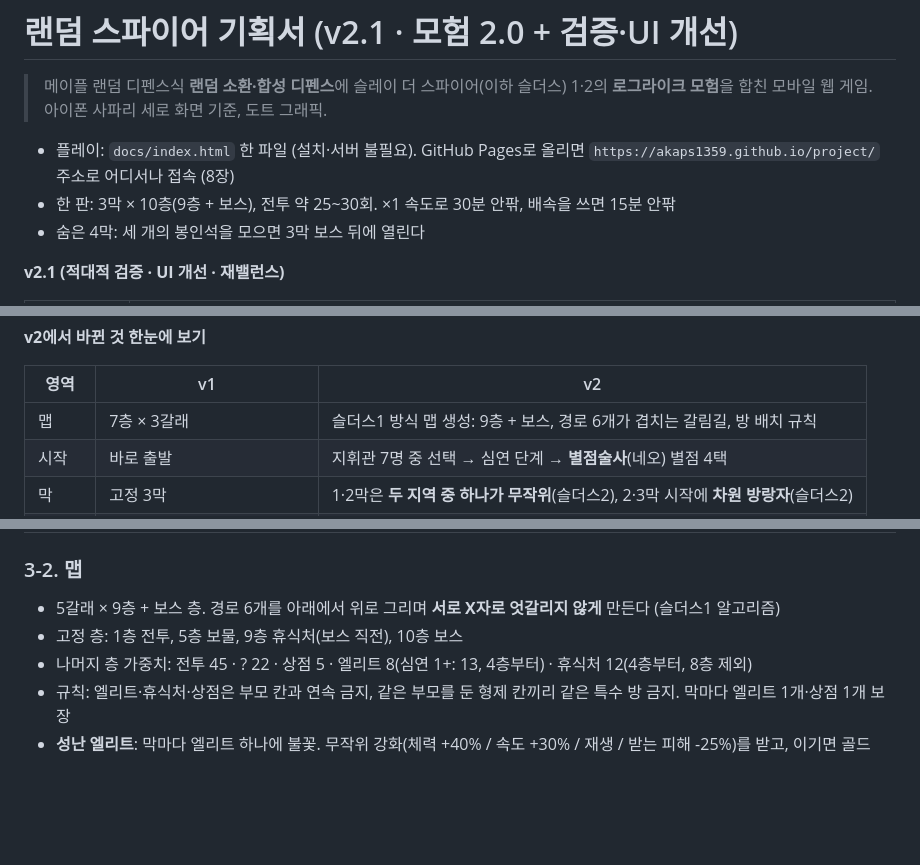
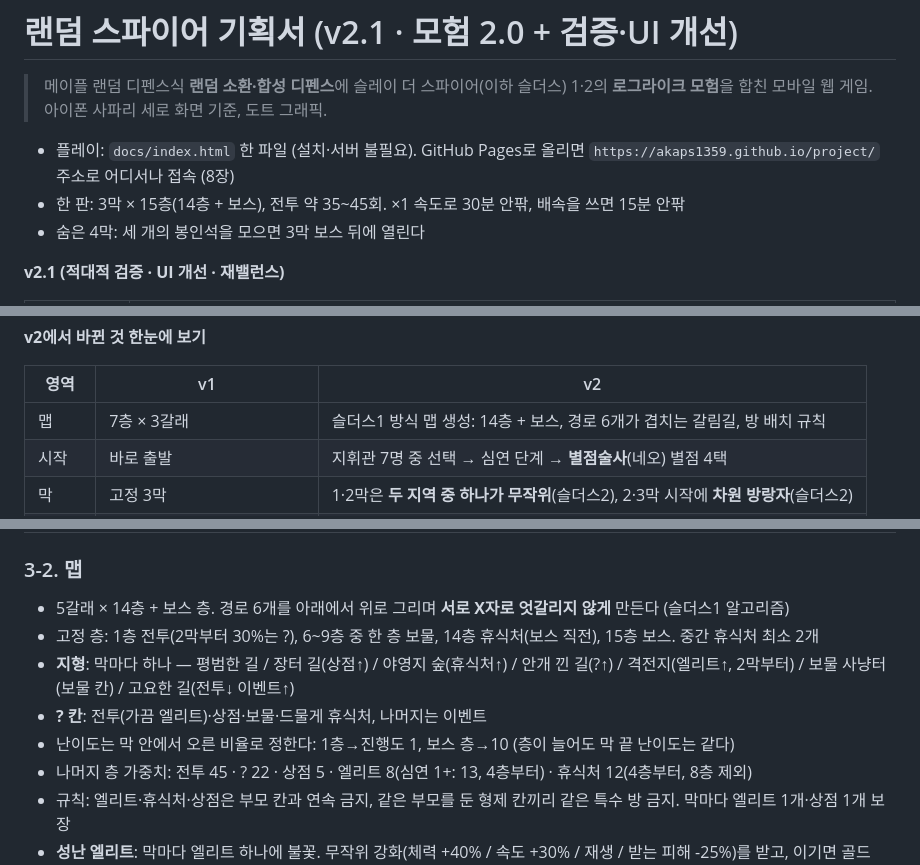
Before and after one commit to akaps1359/project, a Markdown page: docs/GAME_DESIGN.md, 3 parts joined by grey strips. Rendered like a GitHub page; blank space fills up the shorter version.

Commit message:
Docs: 15-floor acts, terrain traits, retuned HP growth
Co-Authored-By: Claude Opus 5.5 <noreply@anthropic.com>
Claude-Session: https://claude.ai/code/session_01W4H87wxNFnuRe4KHRmbvQT

```diff
--- a/docs/GAME_DESIGN.md
+++ b/docs/GAME_DESIGN.md
@@ -4,7 +4,7 @@
 > 아이폰 사파리 세로 화면 기준, 도트 그래픽.
 
 - 플레이: `docs/index.html` 한 파일 (설치·서버 불필요). GitHub Pages로 올리면 `https://akaps1359.github.io/project/` 주소로 어디서나 접속 (8장)
-- 한 판: 3막 × 10층(9층 + 보스), 전투 약 25~30회. ×1 속도로 30분 안팎, 배속을 쓰면 15분 안팎
+- 한 판: 3막 × 15층(14층 + 보스), 전투 약 35~45회. ×1 속도로 30분 안팎, 배속을 쓰면 15분 안팎
 - 숨은 4막: 세 개의 봉인석을 모으면 3막 보스 뒤에 열린다
 
 **v2.1 (적대적 검증 · UI 개선 · 재밸런스)**
@@ -21,7 +21,7 @@
 
 | 영역 | v1 | v2 |
 |---|---|---|
-| 맵 | 7층 × 3갈래 | 슬더스1 방식 맵 생성: 9층 + 보스, 경로 6개가 겹치는 갈림길, 방 배치 규칙 |
+| 맵 | 7층 × 3갈래 | 슬더스1 방식 맵 생성: 14층 + 보스, 경로 6개가 겹치는 갈림길, 방 배치 규칙 |
 | 시작 | 바로 출발 | 지휘관 7명 중 선택 → 심연 단계 → **별점술사**(네오) 별점 4택 |
 | 막 | 고정 3막 | 1·2막은 **두 지역 중 하나가 무작위**(슬더스2), 2·3막 시작에 **차원 방랑자**(슬더스2) |
 | 끝 | 3막 보스 | 3막 보스 + **봉인석 3개 → 4막 균열의 핵**(슬더스1) |
@@ -95,8 +95,11 @@
 
 ### 3-2. 맵
 
-- 5갈래 × 9층 + 보스 층. 경로 6개를 아래에서 위로 그리며 **서로 X자로 엇갈리지 않게** 만든다 (슬더스1 알고리즘)
-- 고정 층: 1층 전투, 5층 보물, 9층 휴식처(보스 직전), 10층 보스
+- 5갈래 × 14층 + 보스 층. 경로 6개를 아래에서 위로 그리며 **서로 X자로 엇갈리지 않게** 만든다 (슬더스1 알고리즘)
+- 고정 층: 1층 전투(2막부터 30%는 ?), 6~9층 중 한 층 보물, 14층 휴식처(보스 직전), 15층 보스. 중간 휴식처 최소 2개
+- **지형**: 막마다 하나 — 평범한 길 / 장터 길(상점↑) / 야영지 숲(휴식처↑) / 안개 낀 길(?↑) / 격전지(엘리트↑, 2막부터) / 보물 사냥터(보물 칸) / 고요한 길(전투↓ 이벤트↑)
+- **? 칸**: 전투(가끔 엘리트)·상점·보물·드물게 휴식처, 나머지는 이벤트
+- 난이도는 막 안에서 오른 비율로 정한다: 1층→진행도 1, 보스 층→10 (층이 늘어도 막 끝 난이도는 같다)
 - 나머지 층 가중치: 전투 45 · ? 22 · 상점 5 · 엘리트 8(심연 1+: 13, 4층부터) · 휴식처 12(4층부터, 8층 제외)
 - 규칙: 엘리트·휴식처·상점은 부모 칸과 연속 금지, 같은 부모를 둔 형제 칸끼리 같은 특수 방 금지. 막마다 엘리트 1개·상점 1개 보장
 - **성난 엘리트**: 막마다 엘리트 하나에 불꽃. 무작위 강화(체력 +40% / 속도 +30% / 재생 / 받는 피해 -25%)를 받고, 이기면 골드 +30×막과 초록 봉인석
```
Also changed, not shown: other parts of docs/GAME_DESIGN.md (+3 -3 lines), 1 other file.
